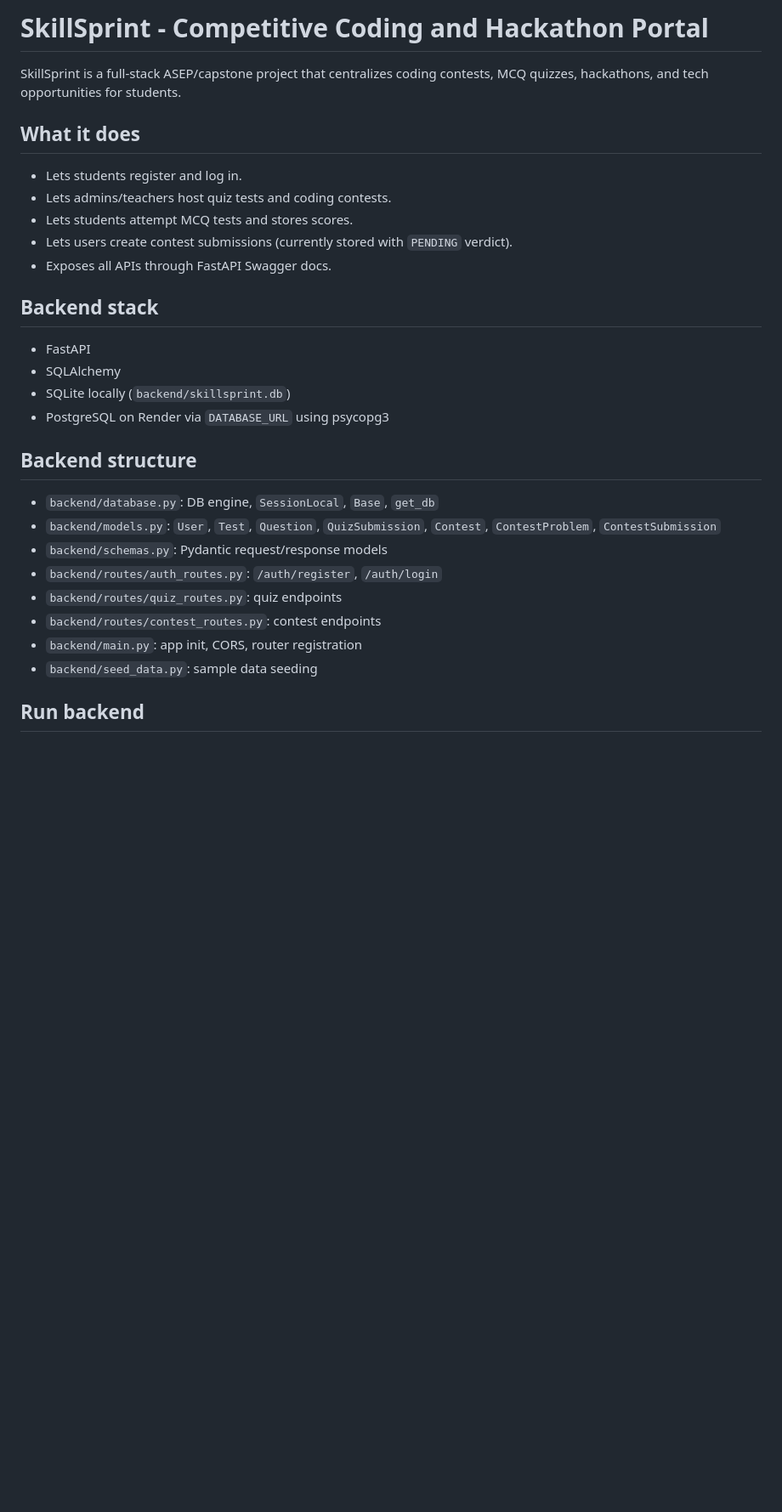
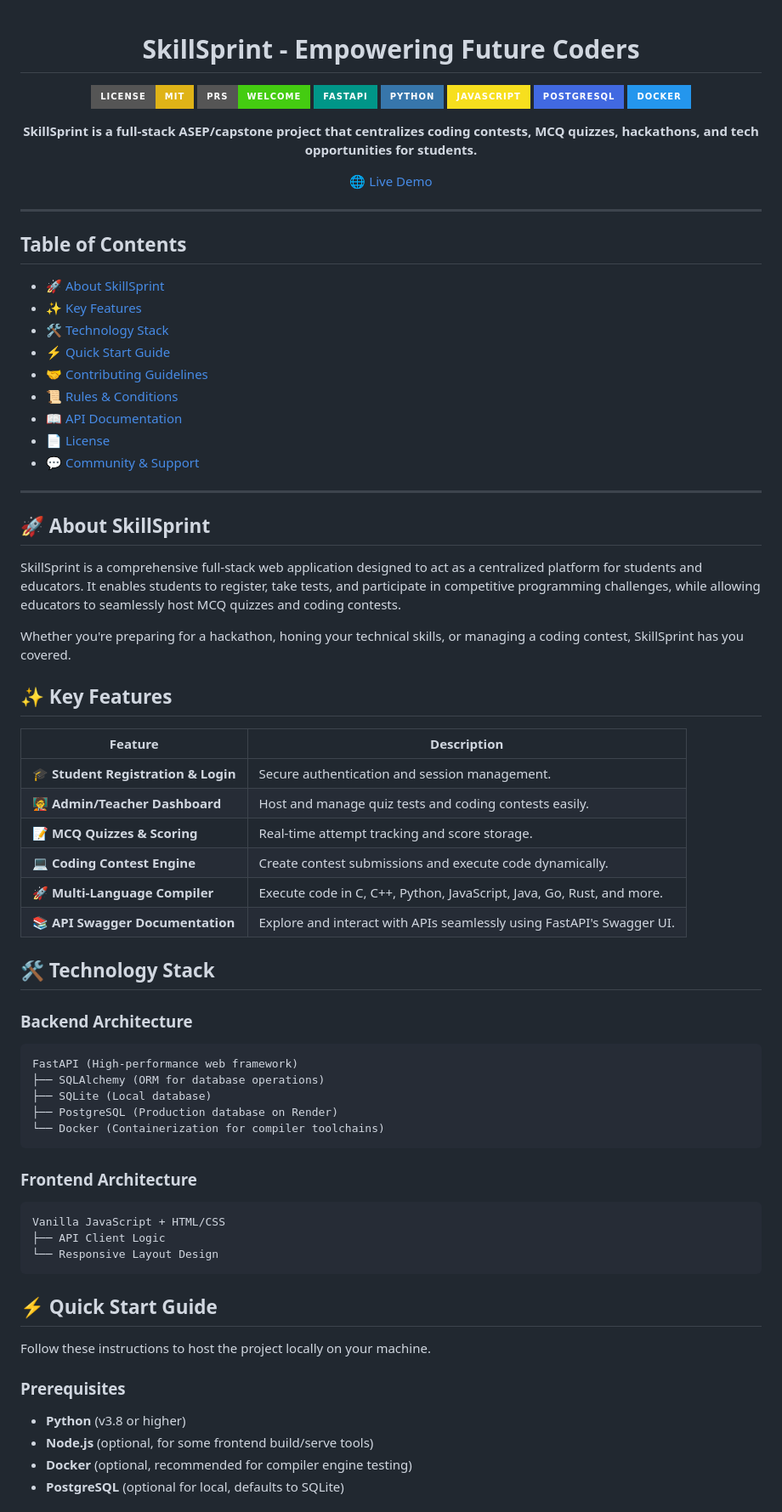
Before and after one commit to dreynox/SkillSprint, a Markdown page: README.md, the part around one of its changes. Shown at 85% size. GitHub-like rendering; badges without logos; blank space fills up the shorter version.

Commit message:
docs: update README for ECSOC 2026 contribution guidelines

````diff
--- a/README.md
+++ b/README.md
@@ -1,28 +1,82 @@
-# SkillSprint - Competitive Coding and Hackathon Portal
+<div align="center">
 
-SkillSprint is a full-stack ASEP/capstone project that centralizes coding contests, MCQ quizzes, hackathons, and tech opportunities for students.
+<h1>SkillSprint - Empowering Future Coders</h1>
 
-## What it does
-- Lets students register and log in.
-- Lets admins/teachers host quiz tests and coding contests.
-- Lets students attempt MCQ tests and stores scores.
-- Lets users create contest submissions (currently stored with `PENDING` verdict).
-- Exposes all APIs through FastAPI Swagger docs.
+[![License: MIT](https://img.shields.io/badge/License-MIT-yellow.svg?style=for-the-badge)](https://opensource.org/licenses/MIT)
+[![PRs Welcome](https://img.shields.io/badge/PRs-welcome-brightgreen.svg?style=for-the-badge)](http://makeapullrequest.com)
+[![FastAPI](https://img.shields.io/badge/FastAPI-009688?style=for-the-badge&logo=fastapi&logoColor=white)](https://fastapi.tiangolo.com/)
+[![Python](https://img.shields.io/badge/Python-3776AB?style=for-the-badge&logo=python&logoColor=white)](https://www.python.org/)
+[![JavaScript](https://img.shields.io/badge/JavaScript-F7DF1E?style=for-the-badge&logo=javascript&logoColor=black)](https://developer.mozilla.org/en-US/docs/Web/JavaScript)
+[![PostgreSQL](https://img.shields.io/badge/PostgreSQL-4169E1?style=for-the-badge&logo=postgresql&logoColor=white)](https://www.postgresql.org/)
+[![Docker](https://img.shields.io/badge/Docker-2496ED?style=for-the-badge&logo=docker&logoColor=white)](https://www.docker.com/)
 
-## Backend stack
-- FastAPI
-- SQLAlchemy
-- SQLite locally (`backend/skillsprint.db`)
-- PostgreSQL on Render via `DATABASE_URL` using psycopg3
+**SkillSprint is a full-stack ASEP/capstone project that centralizes coding contests, MCQ quizzes, hackathons, and tech opportunities for students.**
 
-## Backend structure
-- `backend/database.py`: DB engine, `SessionLocal`, `Base`, `get_db`
-- `backend/models.py`: `User`, `Test`, `Question`, `QuizSubmission`, `Contest`, `ContestProblem`, `ContestSubmission`
-- `backend/schemas.py`: Pydantic request/response models
-- `backend/routes/auth_routes.py`: `/auth/register`, `/auth/login`
-- `backend/routes/quiz_routes.py`: quiz endpoints
-- `backend/routes/contest_routes.py`: contest endpoints
-- `backend/main.py`: app init, CORS, router registration
-- `backend/seed_data.py`: sample data seeding
+[🌐 Live Demo](https://dreynox.github.io/SkillSprint)
 
-## Run backend
+</div>
+
+---
+
+## Table of Contents
+
+- [🚀 About SkillSprint](#-about-skillsprint)
+- [✨ Key Features](#-key-features)
+- [🛠️ Technology Stack](#%EF%B8%8F-technology-stack)
+- [⚡ Quick Start Guide](#-quick-start-guide)
+- [🤝 Contributing Guidelines](#-contributing-guidelines)
+- [📜 Rules & Conditions](#-rules--conditions)
+- [📖 API Documentation](#-api-documentation)
+- [📄 License](#-license)
+- [💬 Community & Support](#-community--support)
+
+---
+
+## 🚀 About SkillSprint
+
+SkillSprint is a comprehensive full-stack web application designed to act as a centralized platform for students and educators. It enables students to register, take tests, and participate in competitive programming challenges, while allowing educators to seamlessly host MCQ quizzes and coding contests.
+
+Whether you're preparing for a hackathon, honing your technical skills, or managing a coding contest, SkillSprint has you covered.
+
+## ✨ Key Features
+
+| Feature                               | Description                                                                   |
+| ------------------------------------- | ----------------------------------------------------------------------------- |
+| 🎓 **Student Registration & Login**   | Secure authentication and session management. |
+| 🧑‍🏫 **Admin/Teacher Dashboard**    | Host and manage quiz tests and coding contests easily. |
+| 📝 **MCQ Quizzes & Scoring**          | Real-time attempt tracking and score storage. |
+| 💻 **Coding Contest Engine**          | Create contest submissions and execute code dynamically. |
+| 🚀 **Multi-Language Compiler**        | Execute code in C, C++, Python, JavaScript, Java, Go, Rust, and more. |
+| 📚 **API Swagger Documentation**      | Explore and interact with APIs seamlessly using FastAPI's Swagger UI. |
+
+## 🛠️ Technology Stack
+
+### Backend Architecture
+
+```text
+FastAPI (High-performance web framework)
+├── SQLAlchemy (ORM for database operations)
+├── SQLite (Local database)
+├── PostgreSQL (Production database on Render)
+└── Docker (Containerization for compiler toolchains)
+```
+
+### Frontend Architecture
+
+```text
+Vanilla JavaScript + HTML/CSS
+├── API Client Logic
+└── Responsive Layout Design
+```
+
+## ⚡ Quick Start Guide
+
+Follow these instructions to host the project locally on your machine.
+
+### Prerequisites
+
+- **Python** (v3.8 or higher)
+- **Node.js** (optional, for some frontend build/serve tools)
+- **Docker** (optional, recommended for compiler engine testing)
+- **PostgreSQL** (optional for local, defaults to SQLite)
+
````
Also changed, not shown: other parts of README.md (+122 -58 lines).
